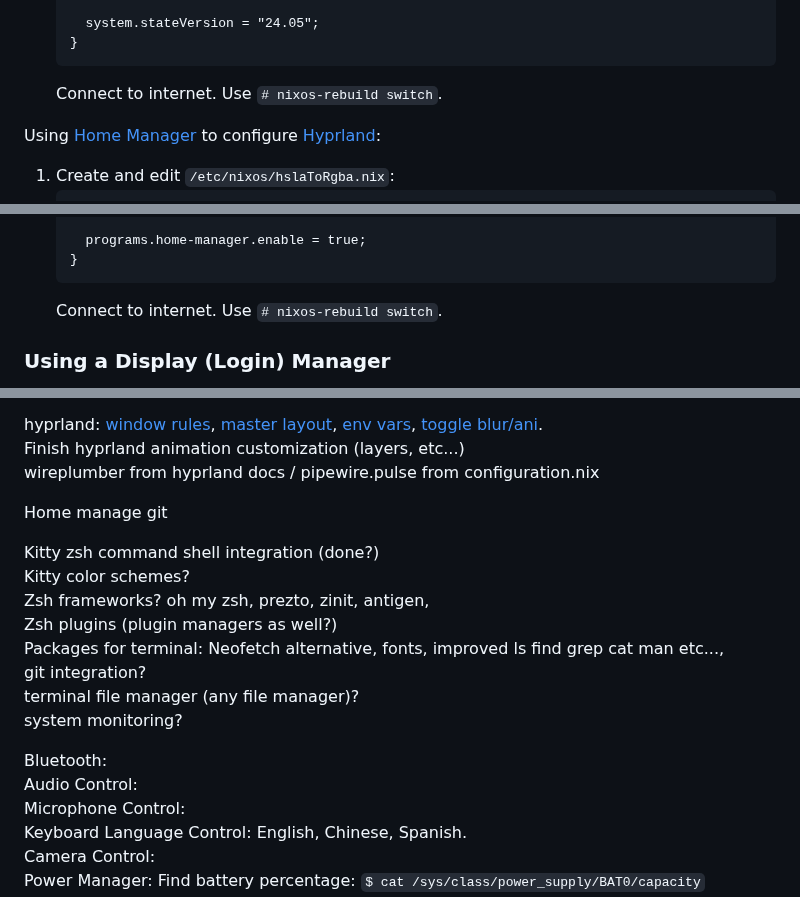
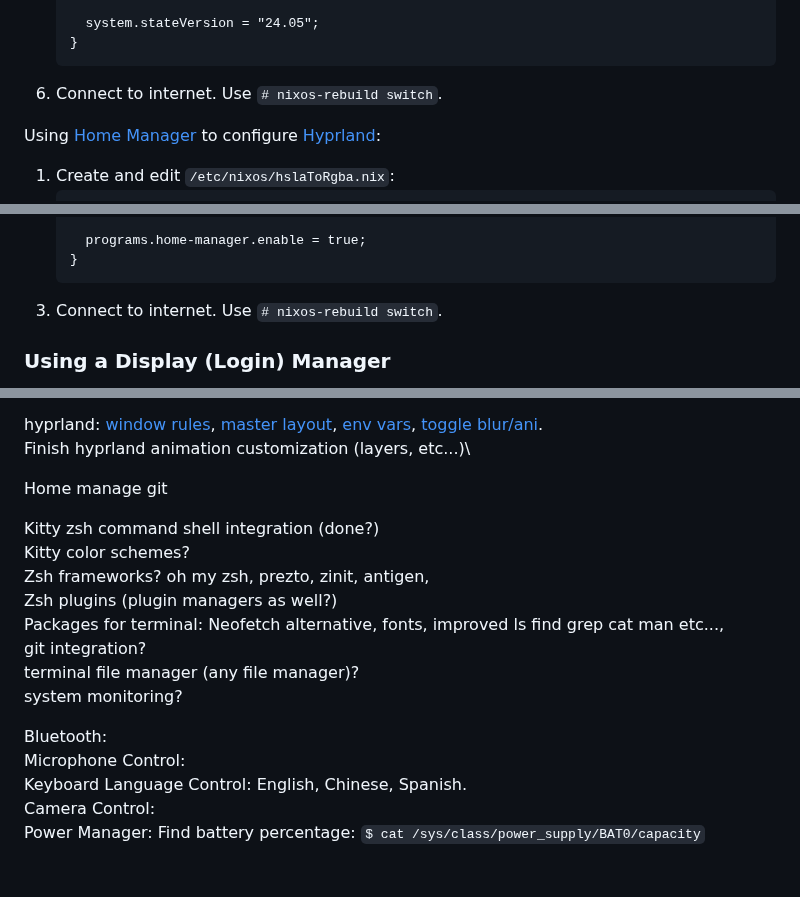
Before and after one commit to 0dpe/Linux-Journey, a Markdown page: README.md, 3 parts joined by grey strips. Rendered like a GitHub page; blank space fills up the shorter version.

````diff
--- a/README.md
+++ b/README.md
@@ -722,7 +722,7 @@ Debugging kitty and xdg-desktop-portal:
      system.stateVersion = "24.05";
    }
    ```
-   Connect to internet. Use `# nixos-rebuild switch`.
+1. Connect to internet. Use `# nixos-rebuild switch`.
 
 Using [Home Manager](https://nix-community.github.io/home-manager/options.xhtml#opt-wayland.windowManager.hyprland.enable "Home Manager Manual") to configure [Hyprland](https://wiki.hyprland.org/Configuring/Configuring-Hyprland/ "Hyprland Wiki"):
 1. Create and edit `/etc/nixos/hslaToRgba.nix`:
@@ -1331,7 +1331,7 @@ Notes: Using `$ sudo echo MY_NUMBER > /sys/class/backlight/intel_backlight/max_b
      programs.home-manager.enable = true;
    }
    ```
-   Connect to internet. Use `# nixos-rebuild switch`.
+1. Connect to internet. Use `# nixos-rebuild switch`.
 
 ### Using a Display (Login) Manager
 Since I only have one user and one window manager or desktop environment, I do not need a graphical display manager, or any display manager at all.
@@ -1749,7 +1863,6 @@ Firefox css: https://www.reddit.com/r/FirefoxCSS/top/?t=all https://firefoxcss-s
 
 hyprland: [window rules](https://wiki.hyprland.org/Configuring/Window-Rules/), [master layout](https://wiki.hyprland.org/Configuring/Master-Layout/), [env vars](https://wiki.hyprland.org/Configuring/Environment-variables/), [toggle blur/ani](https://wiki.hyprland.org/Configuring/Uncommon-tips--tricks/#toggle-animationsbluretc-hotkey).\
 Finish hyprland animation customization (layers, etc...)\
-wireplumber from hyprland docs / pipewire.pulse from configuration.nix
 
 Home manage git
 
@@ -1763,7 +1876,6 @@ terminal file manager (any file manager)? \
 system monitoring?
 
 Bluetooth: \
-Audio Control: \
 Microphone Control: \
 Keyboard Language Control: English, Chinese, Spanish. \
 Camera Control: \
````
Also changed, not shown: other parts of README.md (+114 -0 lines).
